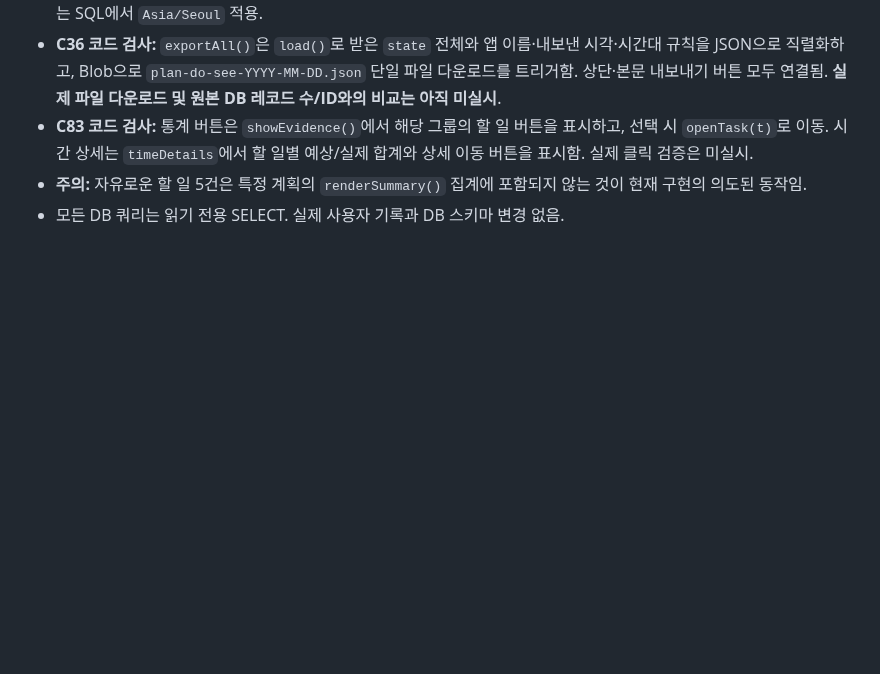
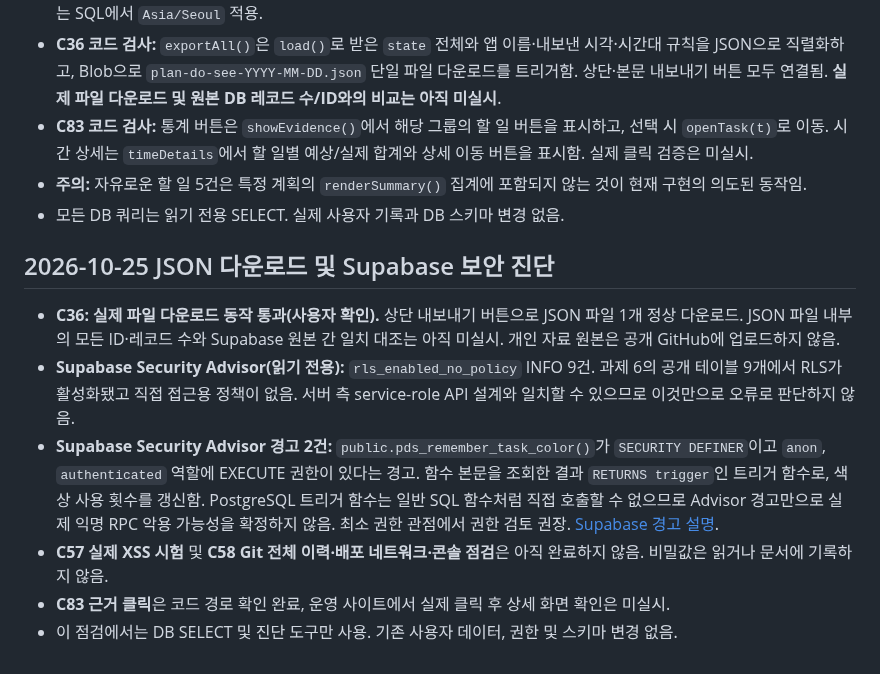
Before and after one commit to jennajiminkim/plandosee-web-diary, a Markdown page: evidence/verification-checklist.md, the part around the change. Rendered like a GitHub page; blank space fills up the shorter version.

Commit message:
docs(task6): confirm JSON download and record Supabase advisor findings without altering data

```diff
--- a/evidence/verification-checklist.md
+++ b/evidence/verification-checklist.md
@@ -85,3 +85,12 @@
 - **C83 코드 검사:** 통계 버튼은 `showEvidence()`에서 해당 그룹의 할 일 버튼을 표시하고, 선택 시 `openTask(t)`로 이동. 시간 상세는 `timeDetails`에서 할 일별 예상/실제 합계와 상세 이동 버튼을 표시함. 실제 클릭 검증은 미실시.
 - **주의:** 자유로운 할 일 5건은 특정 계획의 `renderSummary()` 집계에 포함되지 않는 것이 현재 구현의 의도된 동작임.
 - 모든 DB 쿼리는 읽기 전용 SELECT. 실제 사용자 기록과 DB 스키마 변경 없음.
+
+## 2026-10-25 JSON 다운로드 및 Supabase 보안 진단
+
+- **C36: 실제 파일 다운로드 동작 통과(사용자 확인).** 상단 내보내기 버튼으로 JSON 파일 1개 정상 다운로드. JSON 파일 내부의 모든 ID·레코드 수와 Supabase 원본 간 일치 대조는 아직 미실시. 개인 자료 원본은 공개 GitHub에 업로드하지 않음.
+- **Supabase Security Advisor(읽기 전용):** `rls_enabled_no_policy` INFO 9건. 과제 6의 공개 테이블 9개에서 RLS가 활성화됐고 직접 접근용 정책이 없음. 서버 측 service-role API 설계와 일치할 수 있으므로 이것만으로 오류로 판단하지 않음.
+- **Supabase Security Advisor 경고 2건:** `public.pds_remember_task_color()`가 `SECURITY DEFINER`이고 `anon`, `authenticated` 역할에 EXECUTE 권한이 있다는 경고. 함수 본문을 조회한 결과 `RETURNS trigger`인 트리거 함수로, 색상 사용 횟수를 갱신함. PostgreSQL 트리거 함수는 일반 SQL 함수처럼 직접 호출할 수 없으므로 Advisor 경고만으로 실제 익명 RPC 악용 가능성을 확정하지 않음. 최소 권한 관점에서 권한 검토 권장. [Supabase 경고 설명](https://supabase.com/docs/guides/database/database-linter?lint=0028_anon_security_definer_function_executable).
+- **C57 실제 XSS 시험** 및 **C58 Git 전체 이력·배포 네트워크·콘솔 점검**은 아직 완료하지 않음. 비밀값은 읽거나 문서에 기록하지 않음.
+- **C83 근거 클릭**은 코드 경로 확인 완료, 운영 사이트에서 실제 클릭 후 상세 화면 확인은 미실시.
+- 이 점검에서는 DB SELECT 및 진단 도구만 사용. 기존 사용자 데이터, 권한 및 스키마 변경 없음.
```
